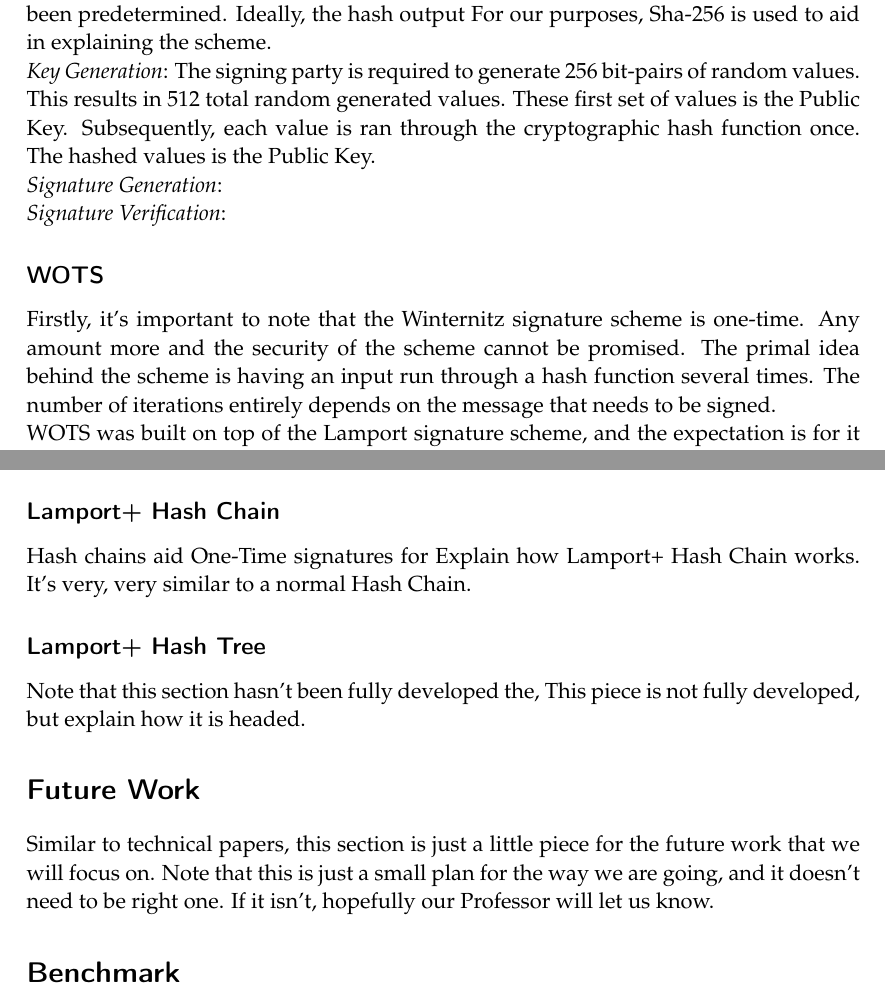
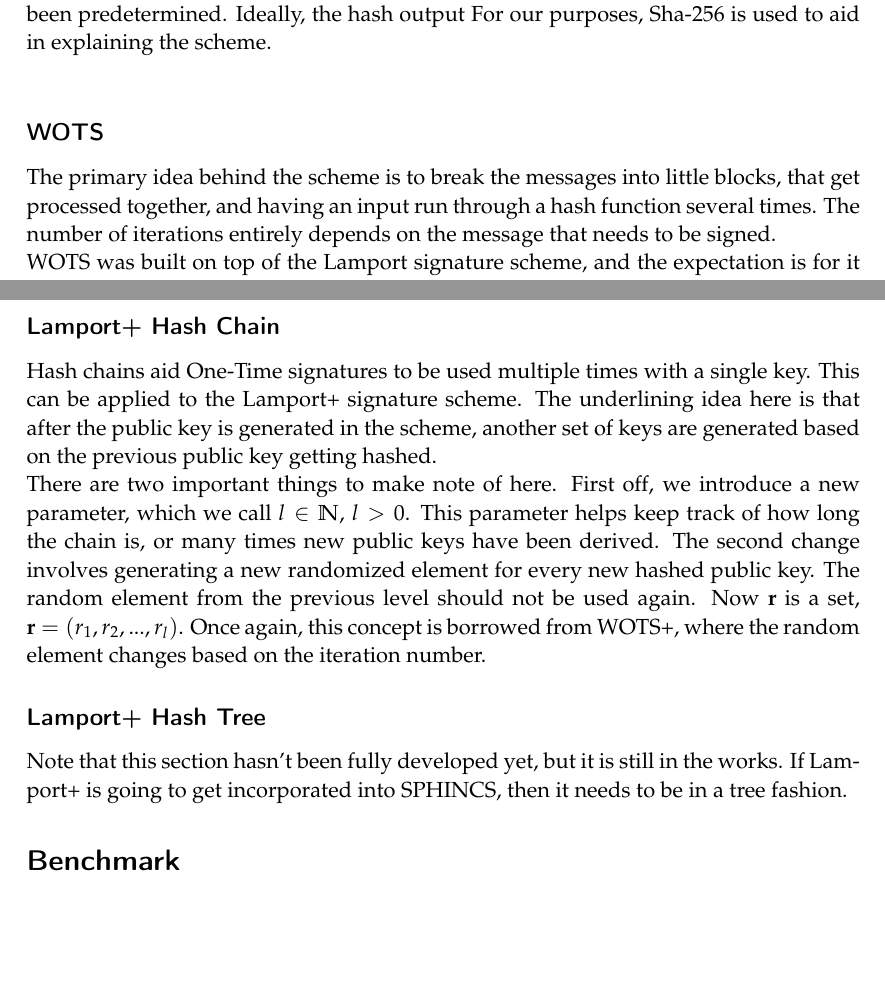
Before and after one commit to narayave/CS419AppCrypto, a LaTeX document (report.tex): two parts of pages 1 and 3 of 4 before the commit and two parts of pages 1 and 3 of 3 after it, joined at a grey line, cut so that both start at the same text, the shorter picture padded with empty space. Compiled offline with pdfLaTeX.

Commit message:
Benchmarking doc + hash chain section done." .

```diff
--- a/report.tex
+++ b/report.tex
@@ -1,5 +1,7 @@
 \documentclass[]{scrartcl}
 
+\usepackage{float}
+\usepackage{pgfplots}
 \usepackage{xparse}
 \usepackage{mathtools}
 \usepackage{amsmath}
@@ -54,12 +56,7 @@ This section is utilized to briefly talk about existing signature schemes. The s
 
 \subsection*{Lamport Signature Scheme}
 The Lamport Signature Scheme was created by Leslie Lamport in 1989, and it is the simplest signature scheme that exists. It is also the first One-Time signature that was invented. This scheme makes use of a cryptographic hash function that has already been predetermined. Ideally, the hash output For our purposes, Sha-256 is used to aid in explaining the scheme.\\
-\textit{Key Generation}: The signing party is required to generate 256 bit-pairs of random values. This results in 512 total random generated values. These first set of values is the Public Key. Subsequently, each value is ran through the cryptographic hash function once. The hashed values is the Public Key.\\
-\textit{Signature Generation}: \\
-\textit{Signature Verification}:
 
 \subsection*{WOTS}
-Firstly, it's important to note that the Winternitz signature scheme is one-time. Any amount more and the security of the scheme cannot be promised. The primal idea behind the scheme is having an input run through a hash function several times. The number of iterations entirely depends on the message that needs to be signed.\\
-WOTS was built on top of the Lamport signature scheme, and the expectation is for it to be intuitive in its logic, but it's not the case. The complexity of the scheme is heavily influences by the logic in figuring out the number of iterations necessary for a value to go through the hash function.\\
-\textit{Key Pair Generation}: A Winternitz parameter w $\geq$ 2 is chosen. The parameter signifies the number of bits that'll get processed at a time. The following
-\begin{equation}
+The primary idea behind the scheme is to break the messages into little blocks, that get processed together, and having an input run through a hash function several times. The number of iterations entirely depends on the message that needs to be signed.\\
+WOTS was built on top of the Lamport signature scheme, and the expectation is for it to be intuitive in its logic, but it's not the case. The complexity of the scheme is heavily influences by the logic in figuring out the number of iterations necessary for a value to go through the hash function. \\
@@ -93,15 +83,13 @@ pk & = ((pk_{0,0}, pk_{0,1}),(pk_{1,0}, pk_{1,1}),...,(pk_{n,0}, pk_{n,1})) \\
 \textbf{\textit{Signature Verification}}: At this point, the verification is almost trivial. The verifier first obtains the hash of the message. Based on the bits of the hash, they pick out the corresponding keys from Public Key of the signer. Now the signature that the signer gave the verifier is hashed, and ideally the values should equal the values that the verifier picked out of the public key. If and when the values don't match is when we know something is wrong. Also, make a note that when something is hashed, the random element is XORed in. Thus, this is something that the signer passes off to the verifier.
 
 \subsection*{Lamport+ Hash Chain}
-Hash chains aid One-Time signatures for
-Explain how Lamport+ Hash Chain works. It's very, very similar to a normal Hash Chain.
+Hash chains aid One-Time signatures to be used multiple times with a single key. This can be applied to the Lamport+ signature scheme. The underlining idea here is that after the public key is generated in the scheme, another set of keys are generated based on the previous public key getting hashed. \\
+There are two important things to make note of here. First off, we introduce a new parameter, which we call $l \in \mathbb{N}$, $l > 0$. This parameter helps keep track of how long the chain is, or many times new public keys have been derived. The second change involves generating a new randomized element for every new hashed public key. The random element from the previous level should not be used again. Now $\textbf{r}$ is a set, $\textbf{r} = (r_1,r_2,...,r_l)$. Once again, this concept is borrowed from WOTS+, where the random element changes based on the iteration number.
+
 
 \subsection*{Lamport+ Hash Tree}
-Note that this section hasn't been fully developed the,
-This piece is not fully developed, but explain how it is headed.
+Note that this section hasn't been fully developed yet, but it is still in the works. If Lamport+ is going to get incorporated into SPHINCS, then it needs to be in a tree fashion.
 
-\section*{Future Work}
-Similar to technical papers, this section is just a little piece for the future work that we will focus on. Note that this is just a small plan for the way we are going, and it doesn't need to be right one. If it isn't, hopefully our Professor will let us know.
 
 \section*{Benchmark}
 This section is for a little graph of RSA and ECDSA times.
```
Also changed, not shown: midterm-daniel.pdf (added), report.pdf, report.tex (13 more changed lines), 5 other files.
